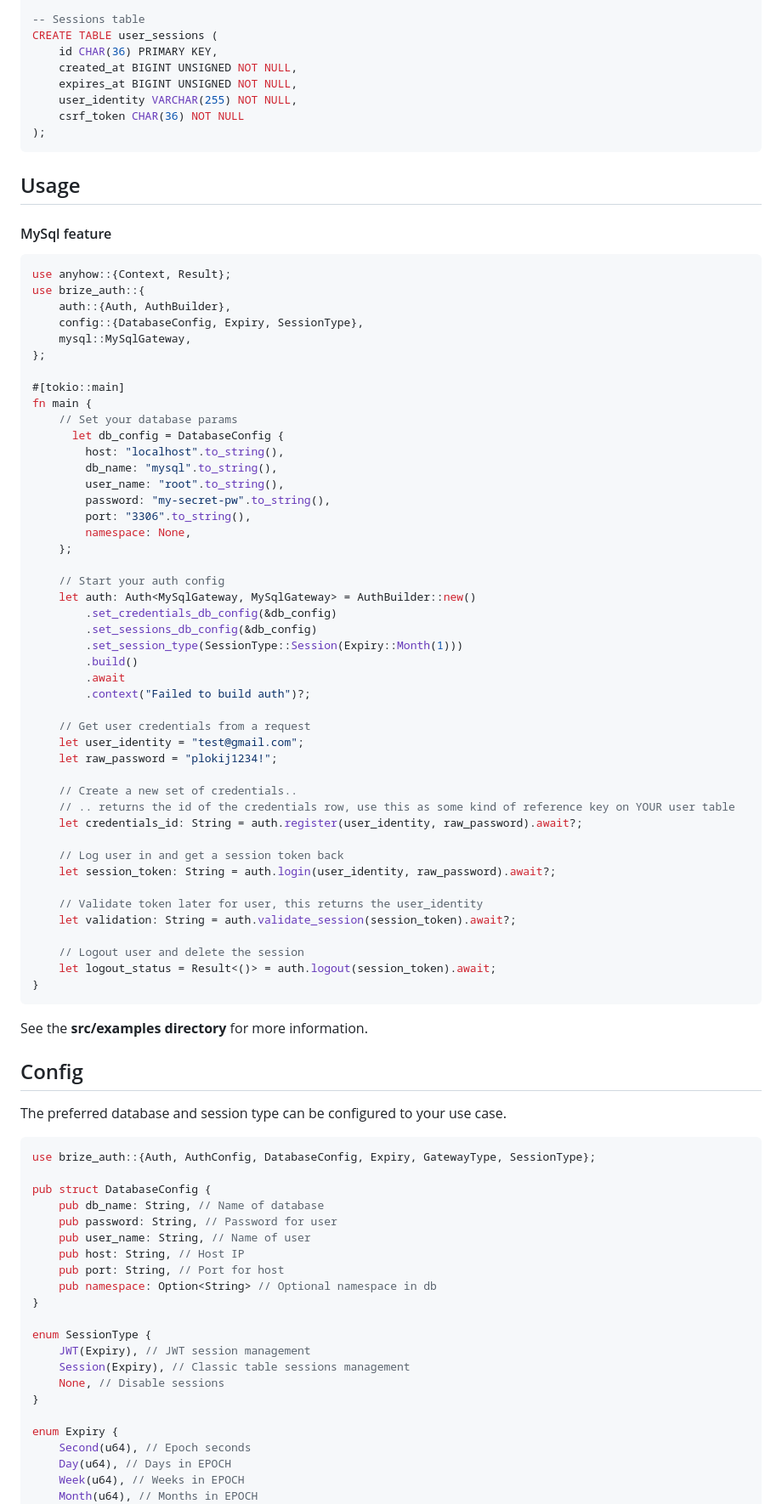
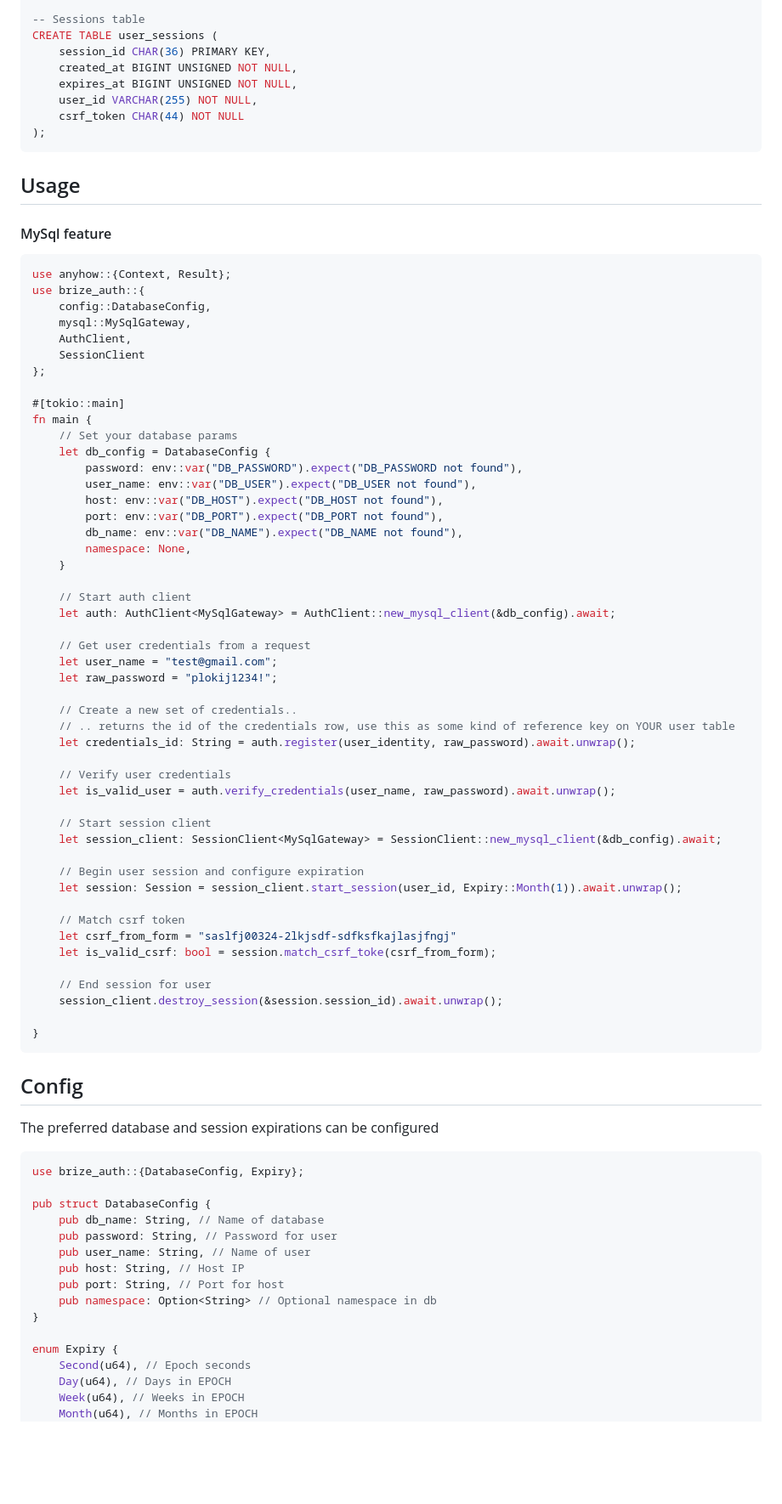
Before and after one commit to xbrize/brize_auth, a Markdown page: README.md, the part around the change printed below. Shown: that part at 85% size. GitHub-like rendering; blank space fills up the shorter version.

Commit message:
chore: update readme

````diff
--- a/README.md
+++ b/README.md
@@ -34,11 +34,11 @@ CREATE TABLE user_credentials (
 
 -- Sessions table
 CREATE TABLE user_sessions (
-    id CHAR(36) PRIMARY KEY,
+    session_id CHAR(36) PRIMARY KEY,
     created_at BIGINT UNSIGNED NOT NULL,
     expires_at BIGINT UNSIGNED NOT NULL,
-    user_identity VARCHAR(255) NOT NULL,
-    csrf_token CHAR(36) NOT NULL
+    user_id VARCHAR(255) NOT NULL,
+    csrf_token CHAR(44) NOT NULL
 );
 ```
 
@@ -49,59 +49,60 @@ CREATE TABLE user_sessions (
 ```rust
 use anyhow::{Context, Result};
 use brize_auth::{
-    auth::{Auth, AuthBuilder},
-    config::{DatabaseConfig, Expiry, SessionType},
+    config::DatabaseConfig,
     mysql::MySqlGateway,
+    AuthClient,
+    SessionClient
 };
 
 #[tokio::main]
 fn main {
     // Set your database params
-      let db_config = DatabaseConfig {
-        host: "localhost".to_string(),
-        db_name: "mysql".to_string(),
-        user_name: "root".to_string(),
-        password: "my-secret-pw".to_string(),
-        port: "3306".to_string(),
+    let db_config = DatabaseConfig {
+        password: env::var("DB_PASSWORD").expect("DB_PASSWORD not found"),
+        user_name: env::var("DB_USER").expect("DB_USER not found"),
+        host: env::var("DB_HOST").expect("DB_HOST not found"),
+        port: env::var("DB_PORT").expect("DB_PORT not found"),
+        db_name: env::var("DB_NAME").expect("DB_NAME not found"),
         namespace: None,
-    };
+    }
 
-    // Start your auth config
-    let auth: Auth<MySqlGateway, MySqlGateway> = AuthBuilder::new()
-        .set_credentials_db_config(&db_config)
-        .set_sessions_db_config(&db_config)
-        .set_session_type(SessionType::Session(Expiry::Month(1)))
-        .build()
-        .await
-        .context("Failed to build auth")?;
+    // Start auth client
+    let auth: AuthClient<MySqlGateway> = AuthClient::new_mysql_client(&db_config).await;
 
     // Get user credentials from a request
-    let user_identity = "test@gmail.com";
+    let user_name = "test@gmail.com";
     let raw_password = "plokij1234!";
 
     // Create a new set of credentials..
     // .. returns the id of the credentials row, use this as some kind of reference key on YOUR user table
-    let credentials_id: String = auth.register(user_identity, raw_password).await?;
+    let credentials_id: String = auth.register(user_identity, raw_password).await.unwrap();
 
-    // Log user in and get a session token back
-    let session_token: String = auth.login(user_identity, raw_password).await?;
+    // Verify user credentials
+    let is_valid_user = auth.verify_credentials(user_name, raw_password).await.unwrap();
 
-    // Validate token later for user, this returns the user_identity
-    let validation: String = auth.validate_session(session_token).await?;
+    // Start session client
+    let session_client: SessionClient<MySqlGateway> = SessionClient::new_mysql_client(&db_config).await;
 
-    // Logout user and delete the session
-    let logout_status = Result<()> = auth.logout(session_token).await;
+    // Begin user session and configure expiration
+    let session: Session = session_client.start_session(user_id, Expiry::Month(1)).await.unwrap();
+
+    // Match csrf token
+    let csrf_from_form = "saslfj00324-2lkjsdf-sdfksfkajlasjfngj"
+    let is_valid_csrf: bool = session.match_csrf_toke(csrf_from_form);
+
+    // End session for user
+    session_client.destroy_session(&session.session_id).await.unwrap();
+
 }
 ```
 
-See the **src/examples directory** for more information.
-
 ## Config
 
-The preferred database and session type can be configured to your use case.
+The preferred database and session expirations can be configured
 
 ```rust
-use brize_auth::{Auth, AuthConfig, DatabaseConfig, Expiry, GatewayType, SessionType};
+use brize_auth::{DatabaseConfig, Expiry};
 
 pub struct DatabaseConfig {
     pub db_name: String, // Name of database
@@ -112,12 +113,6 @@ pub struct DatabaseConfig {
     pub namespace: Option<String> // Optional namespace in db
 }
 
-enum SessionType {
-    JWT(Expiry), // JWT session management
-    Session(Expiry), // Classic table sessions management
-    None, // Disable sessions
-}
-
 enum Expiry {
     Second(u64), // Epoch seconds
     Day(u64), // Days in EPOCH
````
Also changed, not shown: other parts of README.md (+5 -42 lines).
